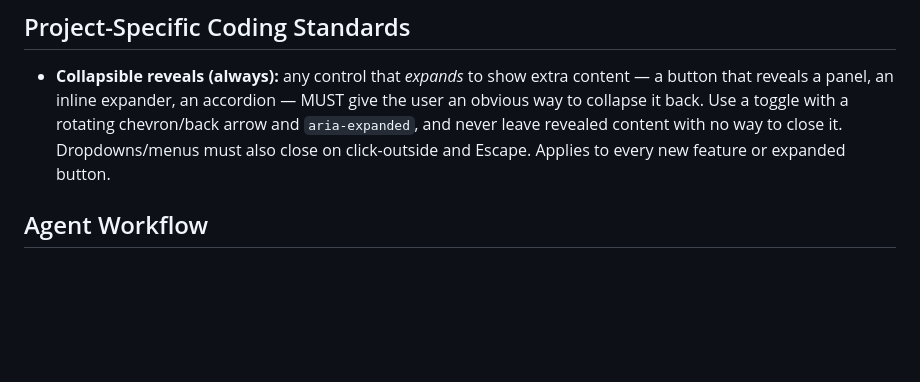
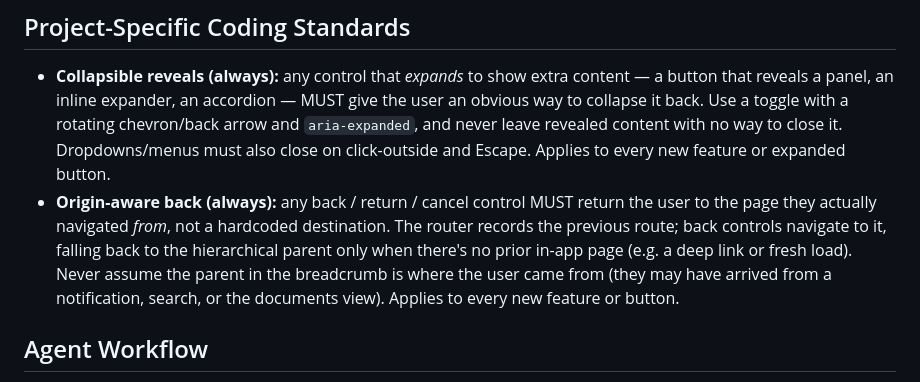
Before and after one commit to akyachtsman/claude.insurance, a Markdown page: CLAUDE.md, the part around the change. GitHub-like rendering; blank space fills up the shorter version.

Commit message:
Add origin-aware back-navigation coding standard (#29)
Record a project coding standard: back/return/cancel controls must return the
user to the page they actually navigated from (router-tracked previous route),
falling back to the hierarchical parent only for deep-links/fresh loads — never
a hardcoded destination. Applies to all new features and buttons.


Claude-Session: https://claude.ai/code/session_01Vv8rJwK1oDhb8gRUb5uxPT

Co-authored-by: Claude <noreply@anthropic.com>

```diff
--- a/CLAUDE.md
+++ b/CLAUDE.md
@@ -54,6 +54,7 @@ Nunito (body), violet accent, soft tints, large radii. Self-hosted OFL fonts in
 
 ## Project-Specific Coding Standards
 - **Collapsible reveals (always):** any control that *expands* to show extra content — a button that reveals a panel, an inline expander, an accordion — MUST give the user an obvious way to collapse it back. Use a toggle with a rotating chevron/back arrow and `aria-expanded`, and never leave revealed content with no way to close it. Dropdowns/menus must also close on click-outside and Escape. Applies to every new feature or expanded button.
+- **Origin-aware back (always):** any back / return / cancel control MUST return the user to the page they actually navigated *from*, not a hardcoded destination. The router records the previous route; back controls navigate to it, falling back to the hierarchical parent only when there's no prior in-app page (e.g. a deep link or fresh load). Never assume the parent in the breadcrumb is where the user came from (they may have arrived from a notification, search, or the documents view). Applies to every new feature or button.
 
 ## Agent Workflow
 1. Use a `claude/<name>` feature branch
```
